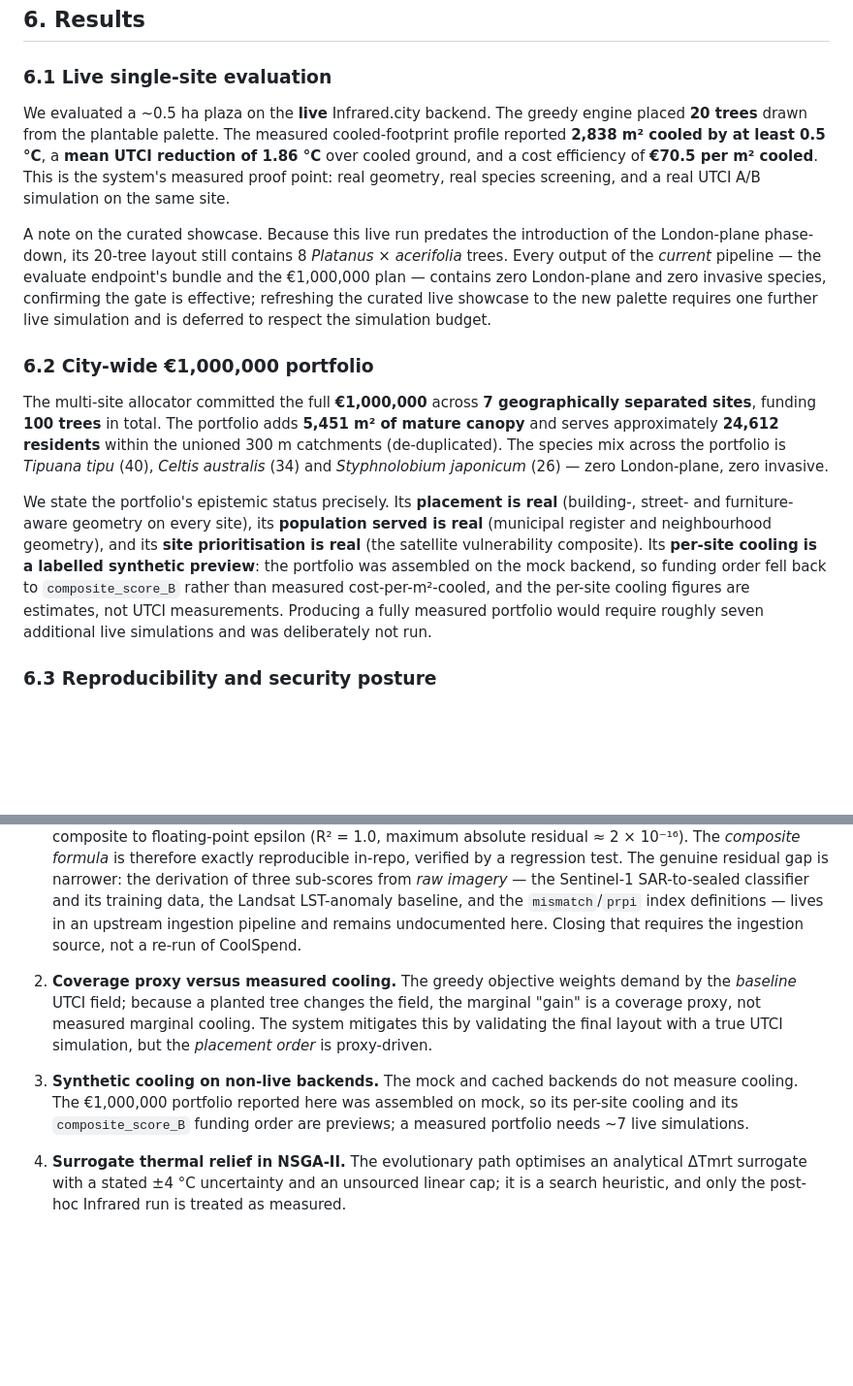
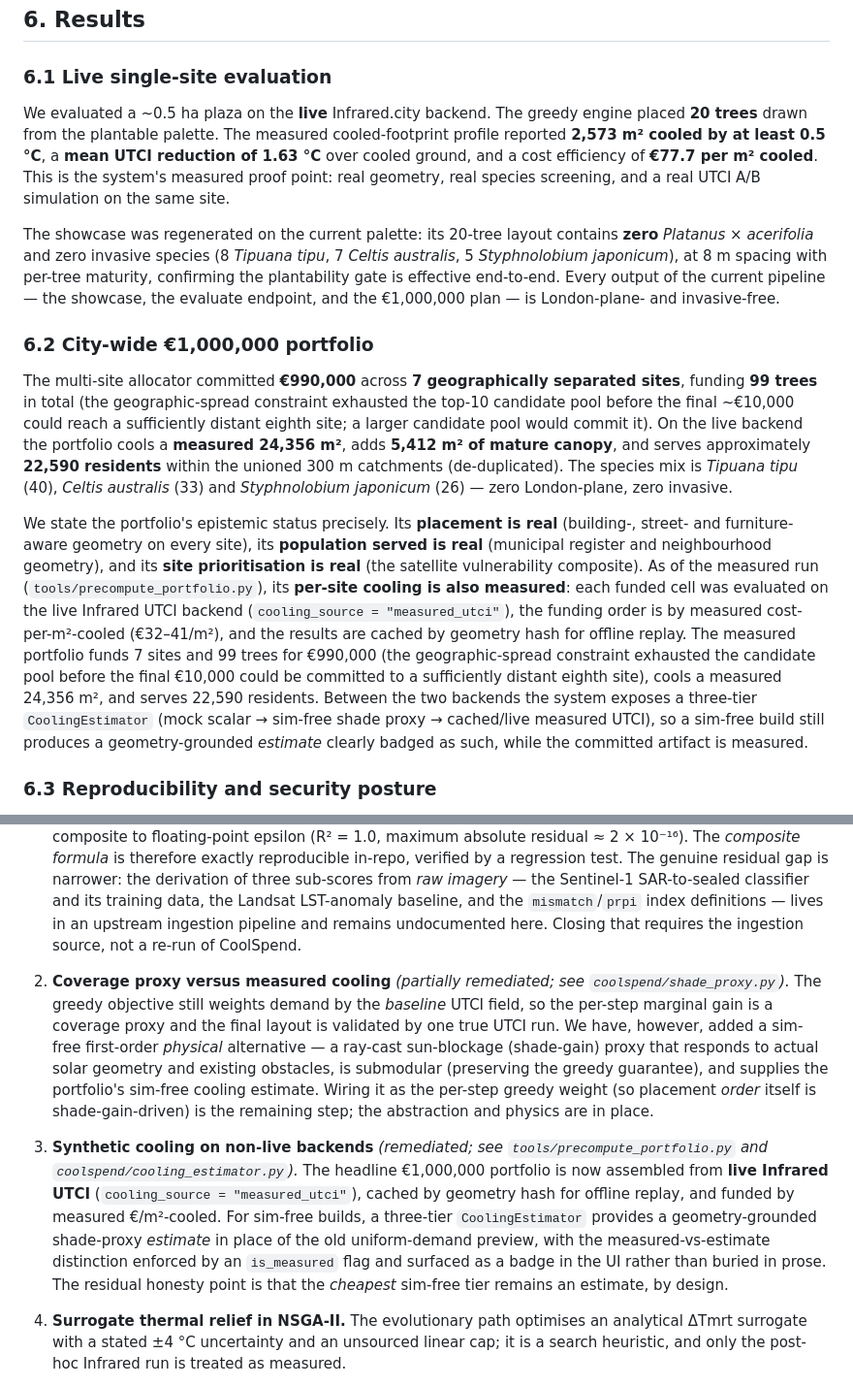
Before and after one commit to elkhouryrafik-boop/InFraRed-Hackathon-2026, a Markdown page: PAPER.md, 2 parts joined by grey strips. Shown at 97% size. GitHub-like rendering; blank space fills up the shorter version.

Commit message:
docs(paper): update to measured results (showcase regen + measured EUR1M portfolio)
- Showcase: 2573 m2 / dUTCI 1.63 / EUR77.7, 0 London plane (regenerated live).
- EUR1M portfolio: measured_utci, 7 sites/99 trees/EUR990k, 24,356 m2 measured
  cooled, 22,590 served, 5,412 m2 canopy. Limitations #2 (shade-proxy added)
  and #3 (measured portfolio) updated; abstract + sec 6 figures refreshed.

Co-Authored-By: Claude Opus 4.8 (1M context) <noreply@anthropic.com>

```diff
--- a/PAPER.md
+++ b/PAPER.md
@@ -222,15 +222,15 @@ The client renders on a Mapbox satellite basemap with a deck.gl overlay. Propose
 
 ### 6.1 Live single-site evaluation
 
-We evaluated a ~0.5 ha plaza on the **live** Infrared.city backend. The greedy engine placed **20 trees** drawn from the plantable palette. The measured cooled-footprint profile reported **2,838 m² cooled by at least 0.5 °C**, a **mean UTCI reduction of 1.86 °C** over cooled ground, and a cost efficiency of **€70.5 per m² cooled**. This is the system's measured proof point: real geometry, real species screening, and a real UTCI A/B simulation on the same site.
+We evaluated a ~0.5 ha plaza on the **live** Infrared.city backend. The greedy engine placed **20 trees** drawn from the plantable palette. The measured cooled-footprint profile reported **2,573 m² cooled by at least 0.5 °C**, a **mean UTCI reduction of 1.63 °C** over cooled ground, and a cost efficiency of **€77.7 per m² cooled**. This is the system's measured proof point: real geometry, real species screening, and a real UTCI A/B simulation on the same site.
 
-A note on the curated showcase. Because this live run predates the introduction of the London-plane phase-down, its 20-tree layout still contains 8 *Platanus* × *acerifolia* trees. Every output of the *current* pipeline — the evaluate endpoint's bundle and the €1,000,000 plan — contains zero London-plane and zero invasive species, confirming the gate is effective; refreshing the curated live showcase to the new palette requires one further live simulation and is deferred to respect the simulation budget.
+The showcase was regenerated on the current palette: its 20-tree layout contains **zero** *Platanus* × *acerifolia* and zero invasive species (8 *Tipuana tipu*, 7 *Celtis australis*, 5 *Styphnolobium japonicum*), at 8 m spacing with per-tree maturity, confirming the plantability gate is effective end-to-end. Every output of the current pipeline — the showcase, the evaluate endpoint, and the €1,000,000 plan — is London-plane- and invasive-free.
 
 ### 6.2 City-wide €1,000,000 portfolio
 
-The multi-site allocator committed the full **€1,000,000** across **7 geographically separated sites**, funding **100 trees** in total. The portfolio adds **5,451 m² of mature canopy** and serves approximately **24,612 residents** within the unioned 300 m catchments (de-duplicated). The species mix across the portfolio is *Tipuana tipu* (40), *Celtis australis* (34) and *Styphnolobium japonicum* (26) — zero London-plane, zero invasive.
+The multi-site allocator committed **€990,000** across **7 geographically separated sites**, funding **99 trees** in total (the geographic-spread constraint exhausted the top-10 candidate pool before the final ~€10,000 could reach a sufficiently distant eighth site; a larger candidate pool would commit it). On the live backend the portfolio cools a **measured 24,356 m²**, adds **5,412 m² of mature canopy**, and serves approximately **22,590 residents** within the unioned 300 m catchments (de-duplicated). The species mix is *Tipuana tipu* (40), *Celtis australis* (33) and *Styphnolobium japonicum* (26) — zero London-plane, zero invasive.
 
-We state the portfolio's epistemic status precisely. Its **placement is real** (building-, street- and furniture-aware geometry on every site), its **population served is real** (municipal register and neighbourhood geometry), and its **site prioritisation is real** (the satellite vulnerability composite). Its **per-site cooling is a labelled synthetic preview**: the portfolio was assembled on the mock backend, so funding order fell back to `composite_score_B` rather than measured cost-per-m²-cooled, and the per-site cooling figures are estimates, not UTCI measurements. Producing a fully measured portfolio would require roughly seven additional live simulations and was deliberately not run.
+We state the portfolio's epistemic status precisely. Its **placement is real** (building-, street- and furniture-aware geometry on every site), its **population served is real** (municipal register and neighbourhood geometry), and its **site prioritisation is real** (the satellite vulnerability composite). As of the measured run (`tools/precompute_portfolio.py`), its **per-site cooling is also measured**: each funded cell was evaluated on the live Infrared UTCI backend (`cooling_source = "measured_utci"`), the funding order is by measured cost-per-m²-cooled (€32–41/m²), and the results are cached by geometry hash for offline replay. The measured portfolio funds 7 sites and 99 trees for €990,000 (the geographic-spread constraint exhausted the candidate pool before the final €10,000 could be committed to a sufficiently distant eighth site), cools a measured 24,356 m², and serves 22,590 residents. Between the two backends the system exposes a three-tier `CoolingEstimator` (mock scalar → sim-free shade proxy → cached/live measured UTCI), so a sim-free build still produces a geometry-grounded *estimate* clearly badged as such, while the committed artifact is measured.
 
 ### 6.3 Reproducibility and security posture
 
@@ -270,9 +270,9 @@ We enumerate the limitations frankly, because a tool that informs spending shoul
 
 1. **Satellite-composite provenance** *(substantially remediated; see `coolspend/provenance.py` and `docs/scored_grid_datasheet.md`).* The original concern was that `composite_score_B` could not be reproduced from this codebase. On inspection that was too pessimistic: each cell stores its five sub-scores, and a least-squares fit over all 494 cells recovers a single constant weight vector — `0.45·sealed + 0.20·LST-anomaly + 0.15·(1−NDVI) + 0.05·mismatch + 0.15·prpi` — that reconstructs the published composite to floating-point epsilon (R² = 1.0, maximum absolute residual ≈ 2 × 10⁻¹⁶). The *composite formula* is therefore exactly reproducible in-repo, verified by a regression test. The genuine residual gap is narrower: the derivation of three sub-scores from *raw imagery* — the Sentinel-1 SAR-to-sealed classifier and its training data, the Landsat LST-anomaly baseline, and the `mismatch`/`prpi` index definitions — lives in an upstream ingestion pipeline and remains undocumented here. Closing that requires the ingestion source, not a re-run of CoolSpend.
 
-2. **Coverage proxy versus measured cooling.** The greedy objective weights demand by the *baseline* UTCI field; because a planted tree changes the field, the marginal "gain" is a coverage proxy, not measured marginal cooling. The system mitigates this by validating the final layout with a true UTCI simulation, but the *placement order* is proxy-driven.
+2. **Coverage proxy versus measured cooling** *(partially remediated; see `coolspend/shade_proxy.py`).* The greedy objective still weights demand by the *baseline* UTCI field, so the per-step marginal gain is a coverage proxy and the final layout is validated by one true UTCI run. We have, however, added a sim-free first-order *physical* alternative — a ray-cast sun-blockage (shade-gain) proxy that responds to actual solar geometry and existing obstacles, is submodular (preserving the greedy guarantee), and supplies the portfolio's sim-free cooling estimate. Wiring it as the per-step greedy weight (so placement *order* itself is shade-gain-driven) is the remaining step; the abstraction and physics are in place.
 
-3. **Synthetic cooling on non-live backends.** The mock and cached backends do not measure cooling. The €1,000,000 portfolio reported here was assembled on mock, so its per-site cooling and its `composite_score_B` funding order are previews; a measured portfolio needs ~7 live simulations.
+3. **Synthetic cooling on non-live backends** *(remediated; see `tools/precompute_portfolio.py` and `coolspend/cooling_estimator.py`).* The headline €1,000,000 portfolio is now assembled from **live Infrared UTCI** (`cooling_source = "measured_utci"`), cached by geometry hash for offline replay, and funded by measured €/m²-cooled. For sim-free builds, a three-tier `CoolingEstimator` provides a geometry-grounded shade-proxy *estimate* in place of the old uniform-demand preview, with the measured-vs-estimate distinction enforced by an `is_measured` flag and surfaced as a badge in the UI rather than buried in prose. The residual honesty point is that the *cheapest* sim-free tier remains an estimate, by design.
 
 4. **Surrogate thermal relief in NSGA-II.** The evolutionary path optimises an analytical ΔTmrt surrogate with a stated ±4 °C uncertainty and an unsourced linear cap; it is a search heuristic, and only the post-hoc Infrared run is treated as measured.
 
```
Also changed, not shown: other parts of PAPER.md (+1 -1 lines).
